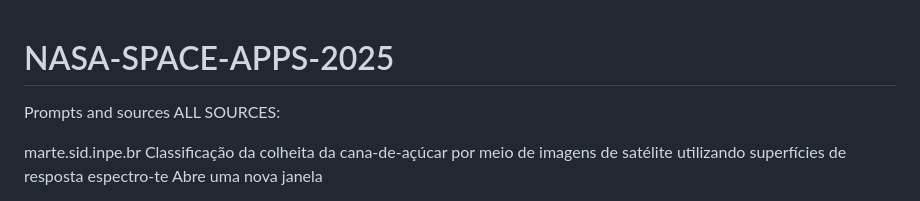
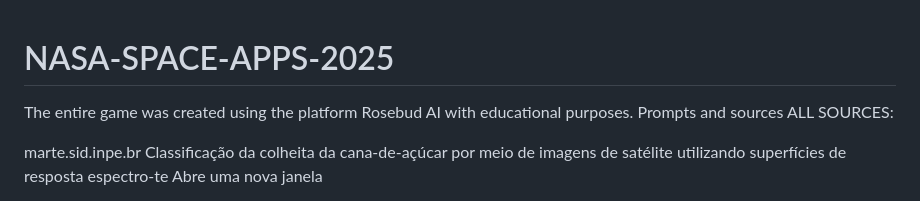
Before and after one commit to Luis260594/NASA-SPACE-APPS-2025, a Markdown page: README.md, the part around the change. GitHub-like rendering.

```diff
--- a/README.md
+++ b/README.md
@@ -1,4 +1,6 @@
 # NASA-SPACE-APPS-2025
+
+The entire game was created using the platform Rosebud AI with educational purposes.
 Prompts and sources
 ALL SOURCES:
 
```
